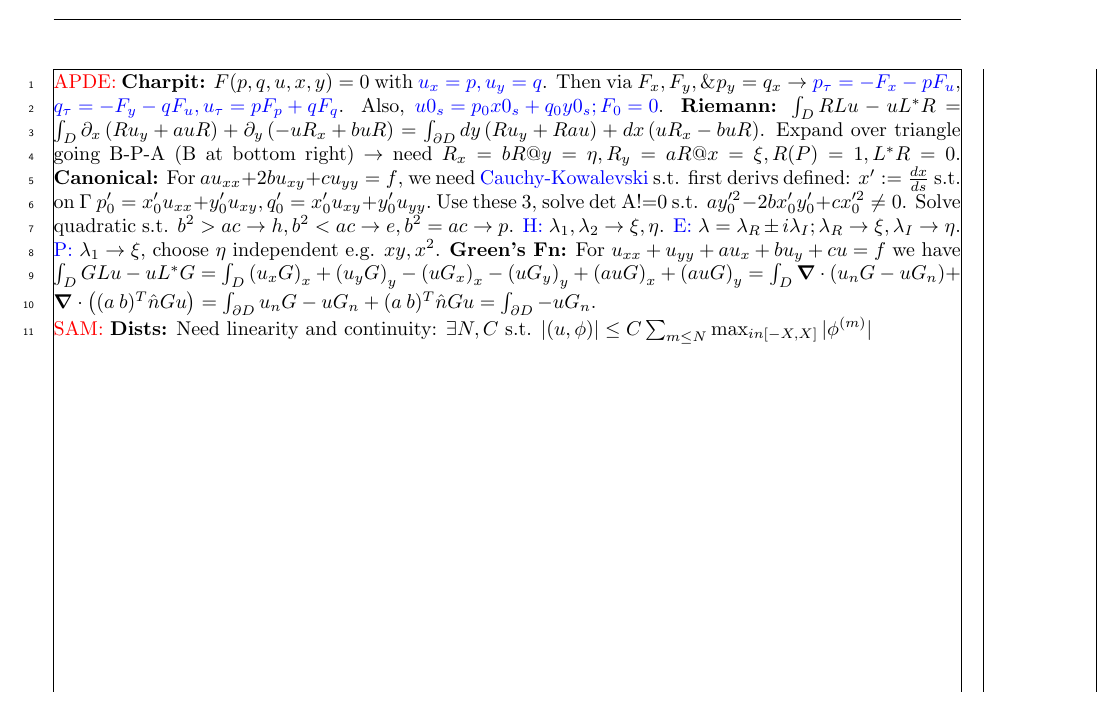
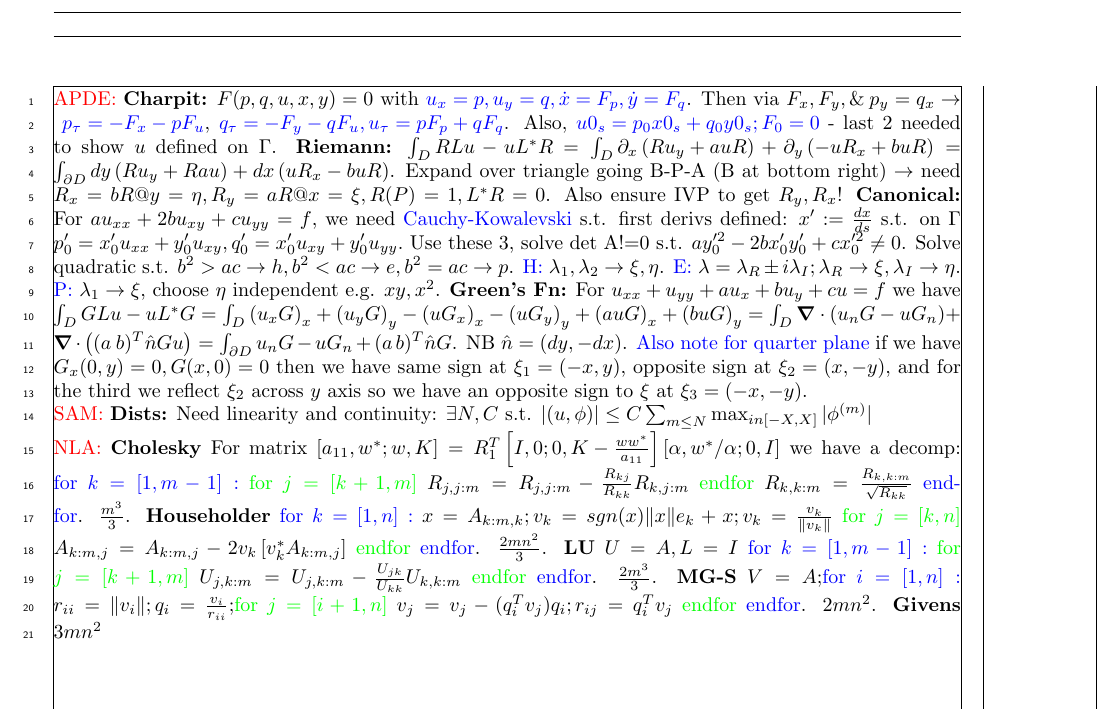
Before and after one commit to zellaa/summarySheet, a LaTeX document (MMSC_template_latex.tex): part of the page, cut so that both start at the same text. Compiled offline with pdfLaTeX; a LaTeX package or settings file that is missing is left out.

Commit message:
initial factorisations

```diff
--- a/MMSC_template_latex.tex
+++ b/MMSC_template_latex.tex
@@ -18,9 +18,14 @@
 %%%%%%%%%%%%%%%%%%%%%%%%%%%%%%%%%%%%%%%%%%%%%%%%%%%%%%%%%%%%%%%%%%%%%%%%
 
 \begin{document} \noindent
-\textcolor{red}{APDE:} \textbf{Charpit:} $F(p,q,u,x,y)=0$ with $\color{blue}{u_x = p,u_y=q}$. Then via $F_x,F_y, \& \: p_y=q_x \rightarrow \color{blue}{p_\tau = -F_x - pF_u}$, $\color{blue}{q_\tau = -F_y-qF_u}, \color{blue}{u_\tau = pF_p + qF_q}$. Also, $\color{blue}{u0_s = p_0x0_s + q_0y0_s; F_0 = 0}$.
-\textbf{Riemann:} $\int_D RLu - uL^*R$ $= \int_D \partial_x \left( Ru_y + auR \right)+ \partial_y\left( -u R_x + buR \right) = \int_{\partial D} dy \left( Ru_y+Rau \right) + dx \left( uR_x - buR \right)$. Expand over triangle going B-P-A (B at bottom right) $\rightarrow$ need $R_x = bR @y=\eta, R_y = aR@ x=\xi, R(P) = 1, L^*R = 0$.
+\textcolor{red}{APDE:} \textbf{Charpit:} $F(p,q,u,x,y)=0$ with $\color{blue}{u_x = p,u_y=q,\dot x= F_p,\dot y=F_q}$. Then via $F_x,F_y, \& \: p_y=q_x \rightarrow \color{blue}{p_\tau = -F_x - pF_u}$, $\color{blue}{q_\tau = -F_y-qF_u}, \color{blue}{u_\tau = pF_p + qF_q}$. Also, $\color{blue}{u0_s = p_0x0_s + q_0y0_s; F_0 = 0}$ - last 2 needed to show $u$ defined on $\Gamma$.
+\textbf{Riemann:} $\int_D RLu - uL^*R$ $= \int_D \partial_x \left( Ru_y + auR \right)+ \partial_y\left( -u R_x + buR \right) = \int_{\partial D} dy \left( Ru_y+Rau \right) + dx \left( uR_x - buR \right)$. Expand over triangle going B-P-A (B at bottom right) $\rightarrow$ need $R_x = bR @y=\eta, R_y = aR@ x=\xi, R(P) = 1, L^*R = 0$. Also ensure IVP to get $R_y,R_x$!
 \textbf{Canonical:} For $au_{xx}+2bu_{xy}+cu_{yy}=f$, we need \textcolor{blue}{Cauchy-Kowalevski} s.t. first derivs defined: $x':= \frac{dx}{ds} $ s.t. on $\Gamma$ $p_0' = x_0'u_{xx}+ y_0'u_{xy},q_0'=x_0'u_{xy}+y_0'u_{yy}.$ Use these 3, solve det A!=0 s.t. $a y_0'^2 -2 b x_0' y_0'+ c x_0'^2 \neq 0$. Solve quadratic s.t. $b^2>ac \rightarrow h, b^2<ac \rightarrow e, b^2=ac \rightarrow p$. \textcolor{blue}{H:} $\lambda_1, \lambda_2 \rightarrow \xi, \eta$. \textcolor{blue}{E:}  $\lambda = \lambda_R \pm i \lambda_I; \lambda_R \rightarrow \xi, \lambda_I \rightarrow \eta$. \textcolor{blue}{P:} $\lambda_1 \rightarrow \xi$, choose $\eta$ independent e.g. $xy, x^2$.
-\textbf{Green's Fn:} For $ u_{xx} + u_{yy} + au_x +bu_y +cu=f $ we have $\int_D GLu-uL^*G = \int_D \left( u_x G \right)_x + \left( u_y G \right)_y - \left( uG_x \right)_x - \left( uG_y \right)_y + \left( auG \right)_x + \left( auG \right)_y = \int_D \grad \cdot \left( u_n G - u G_n \right)$+ $\grad \cdot \left( (a \:  b)^{T} \hat n G u\right) = \int_{\partial D} u_n G - u G_n + (a \:  b)^{T} \hat n G u = \int_{\partial D} - u G_n$.
+\textbf{Green's Fn:} For $ u_{xx} + u_{yy} + au_x +bu_y +cu=f $ we have $\int_D GLu-uL^*G = \int_D \left( u_x G \right)_x + \left( u_y G \right)_y - \left( uG_x \right)_x - \left( uG_y \right)_y + \left( auG \right)_x + \left( buG \right)_y = \int_D \grad \cdot \left( u_n G - u G_n \right)$+ $\grad \cdot \left( (a \:  b)^{T} \hat n G u\right) = \int_{\partial D} u_n G - u G_n + (a \:  b)^{T} \hat n G$. NB $\hat n = (dy,-dx)$. \textcolor{blue}{Also note for quarter plane} if we have $G_x(0,y) = 0, G(x,0)=0$ then we have same sign at $\xi_1 = (-x,y)$, opposite sign at $\xi_2 = (x,-y)$, and for the third we reflect $\xi_2$ across $y$ axis so we have an opposite sign to $\xi$ at $\xi_3 = (-x,-y)$.
 \\ \textcolor{red}{SAM:} \textbf{Dists:} Need linearity and continuity: $\exists N,C$ s.t. $| (u, \phi)| \leq C \sum_{m\leq N} \max_{in [-X,X]} | \phi^{(m)}| $
+\\ \textcolor{red}{NLA:} \textbf{Cholesky} For matrix $\left[ a_{11},w^*;w,K \right] = R_1^T \left[ I,0;0,K- \frac{w w^*}{a_{11}}  \right]\left[ \alpha, w^*/\alpha;0,I \right]  $ we have a decomp: \textcolor{blue}{for $k=[1,m-1]:$} \textcolor{green}{for $j=[k+1,m]$} $R_{j,j:m} = R_{j,j:m} - \frac{R_{kj}}{R_{kk}} R_{k,j:m}$ \textcolor{green}{endfor} $R_{k,k:m} = \frac{R_{k,k:m}}{\sqrt{ R_{kk} }} $ \textcolor{blue}{endfor}. $ \frac{m^3}{3} $.
+\textbf{Householder} \textcolor{blue}{for $k=[1,n]:$} $x=A_{k:m,k}; v_k = sgn(x) \norm{x}e_k+x;v_k= \frac{v_k}{\norm{v_k}} $ \textcolor{green}{for $j=[k,n]$} $A_{k:m,j} = A_{k:m,j} - 2v_k\left[ v_k^* A_{k:m,j} \right]$ \textcolor{green}{endfor} \textcolor{blue}{endfor}. $ \frac{2mn^2}{3} $.
+\textbf{LU} $U=A,L=I$ \textcolor{blue}{for $k=[1,m-1]:$} \textcolor{green}{for $j=[k+1,m]$} $U_{j,k:m} = U_{j,k:m} - \frac{U_{jk}}{U_{kk}} U_{k,k:m}  $ \textcolor{green}{endfor} \textcolor{blue}{endfor}. $ \frac{2m^3}{3} $.
+\textbf{MG-S} $V=A;$\textcolor{blue}{for $i=[1,n]:$} $r_{ii}=\norm{v_i}; q_i = \frac{v_i}{r_{ii}}$;\textcolor{green}{for $j=[i+1,n]$} $ v_j = v_j - ( q_i^T v_j )q_i; r_{ij} = q_i^Tv_j $ \textcolor{green}{endfor} \textcolor{blue}{endfor}. $ 2mn^2$.
+\textbf{Givens} $3mn^2$
 \end{document}
```
Also changed, not shown: MMSC_template_latex.pdf, 4 other files.
